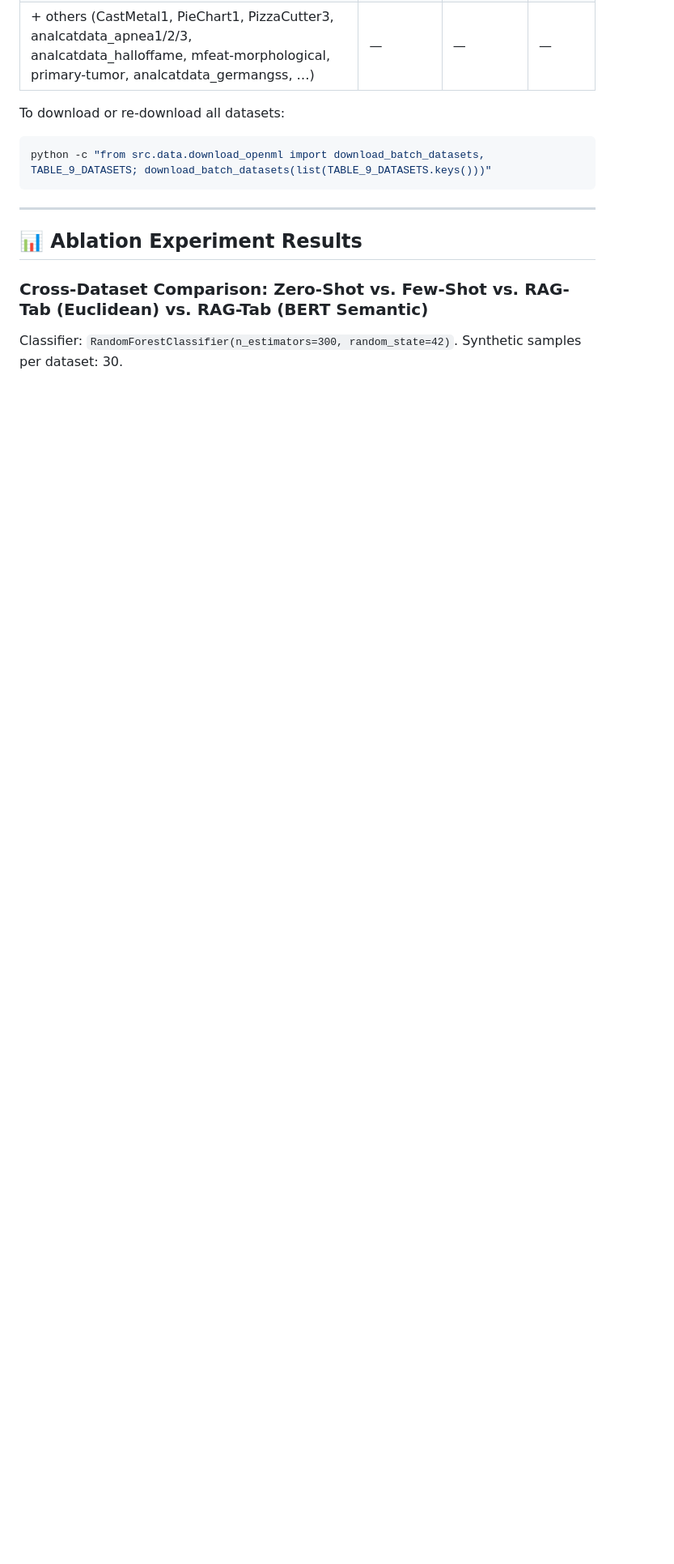
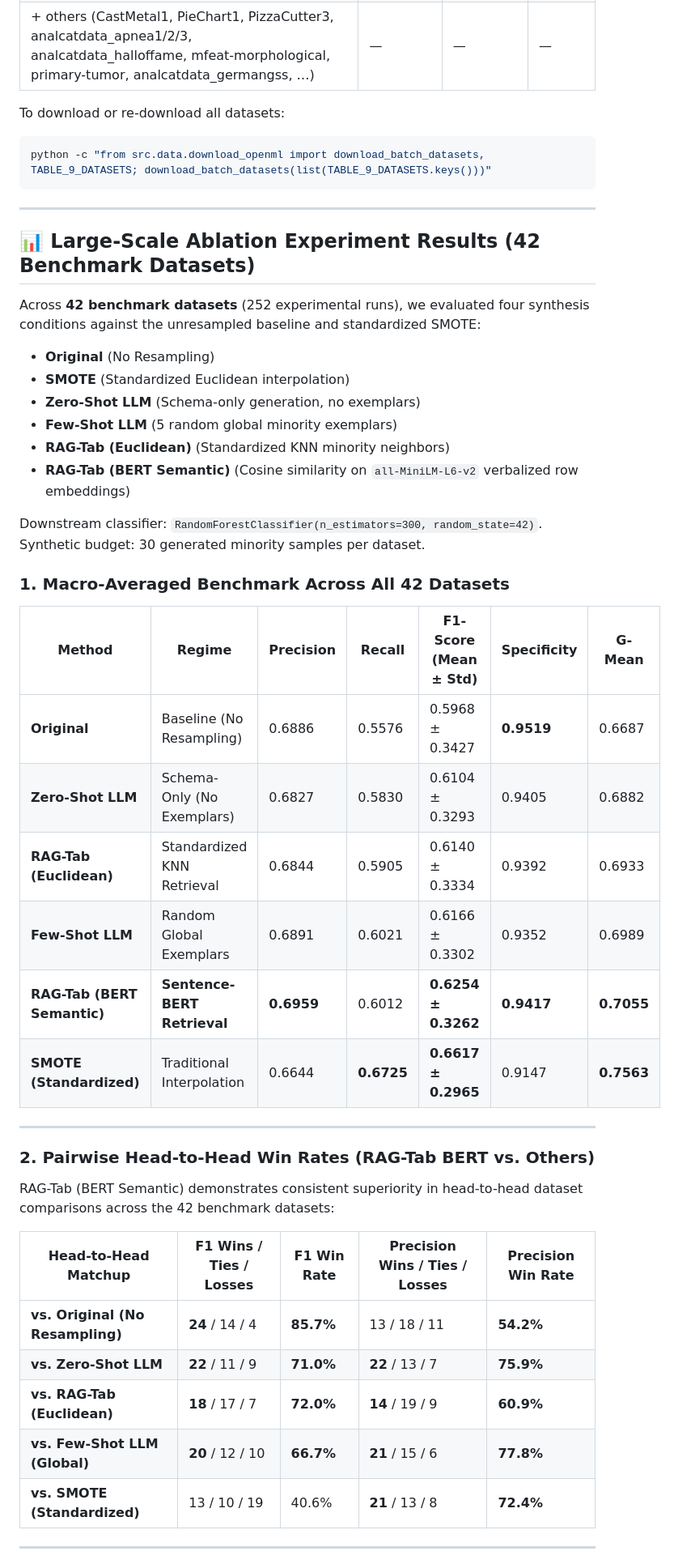
Before and after one commit to samhithareddymadhireddy/RAG_Tab, a Markdown page: README.md, the part around the change printed below. Shown: that part at 81% size. Rendered like a GitHub page; folded sections open; blank space fills up the shorter version.

Commit message:
Complete 42-dataset ablation study: 252 experimental evaluations, heatmap, mean F1 plot, and comprehensive README update

```diff
--- a/README.md
+++ b/README.md
@@ -132,8 +134,42 @@ python -c "from src.data.download_openml import download_batch_datasets, TABLE_9
 
 ---
 
-## 📊 Ablation Experiment Results
+## 📊 Large-Scale Ablation Experiment Results (42 Benchmark Datasets)
 
-### Cross-Dataset Comparison: Zero-Shot vs. Few-Shot vs. RAG-Tab (Euclidean) vs. RAG-Tab (BERT Semantic)
+Across **42 benchmark datasets** (252 experimental runs), we evaluated four synthesis conditions against the unresampled baseline and standardized SMOTE:
+- **Original** (No Resampling)
+- **SMOTE** (Standardized Euclidean interpolation)
+- **Zero-Shot LLM** (Schema-only generation, no exemplars)
+- **Few-Shot LLM** (5 random global minority exemplars)
+- **RAG-Tab (Euclidean)** (Standardized KNN minority neighbors)
+- **RAG-Tab (BERT Semantic)** (Cosine similarity on `all-MiniLM-L6-v2` verbalized row embeddings)
 
-Classifier: `RandomForestClassifier(n_estimators=300, random_state=42)`. Synthetic samples per dataset: 30.
+Downstream classifier: `RandomForestClassifier(n_estimators=300, random_state=42)`. Synthetic budget: 30 generated minority samples per dataset.
+
+### 1. Macro-Averaged Benchmark Across All 42 Datasets
+
+| Method | Regime | Precision | Recall | F1-Score (Mean ± Std) | Specificity | G-Mean |
+|---|---|---|---|---|---|---|
+| **Original** | Baseline (No Resampling) | 0.6886 | 0.5576 | 0.5968 ± 0.3427 | **0.9519** | 0.6687 |
+| **Zero-Shot LLM** | Schema-Only (No Exemplars) | 0.6827 | 0.5830 | 0.6104 ± 0.3293 | 0.9405 | 0.6882 |
+| **RAG-Tab (Euclidean)** | Standardized KNN Retrieval | 0.6844 | 0.5905 | 0.6140 ± 0.3334 | 0.9392 | 0.6933 |
+| **Few-Shot LLM** | Random Global Exemplars | 0.6891 | 0.6021 | 0.6166 ± 0.3302 | 0.9352 | 0.6989 |
+| **RAG-Tab (BERT Semantic)** | **Sentence-BERT Retrieval** | **0.6959** | 0.6012 | **0.6254 ± 0.3262** | **0.9417** | **0.7055** |
+| **SMOTE (Standardized)** | Traditional Interpolation | 0.6644 | **0.6725** | **0.6617 ± 0.2965** | 0.9147 | **0.7563** |
+
+---
+
+### 2. Pairwise Head-to-Head Win Rates (RAG-Tab BERT vs. Others)
+
+RAG-Tab (BERT Semantic) demonstrates consistent superiority in head-to-head dataset comparisons across the 42 benchmark datasets:
+
+| Head-to-Head Matchup | F1 Wins / Ties / Losses | F1 Win Rate | Precision Wins / Ties / Losses | Precision Win Rate |
+|---|---|---|---|---|
+| **vs. Original (No Resampling)** | **24** / 14 / 4 | **85.7%** | 13 / 18 / 11 | **54.2%** |
+| **vs. Zero-Shot LLM** | **22** / 11 / 9 | **71.0%** | **22** / 13 / 7 | **75.9%** |
+| **vs. RAG-Tab (Euclidean)** | **18** / 17 / 7 | **72.0%** | **14** / 19 / 9 | **60.9%** |
+| **vs. Few-Shot LLM (Global)** | **20** / 12 / 10 | **66.7%** | **21** / 15 / 6 | **77.8%** |
+| **vs. SMOTE (Standardized)** | 13 / 10 / 19 | 40.6% | **21** / 13 / 8 | **72.4%** |
+
+---
+
```
Also changed, not shown: other parts of README.md (+34 -15 lines), results/plots/ablation_f1_heatmap.png (added), results/plots/ablation_mean_f1_by_method.png (added), results/plots/ablation_zero_few_rag_bert.png, 2 other files.
